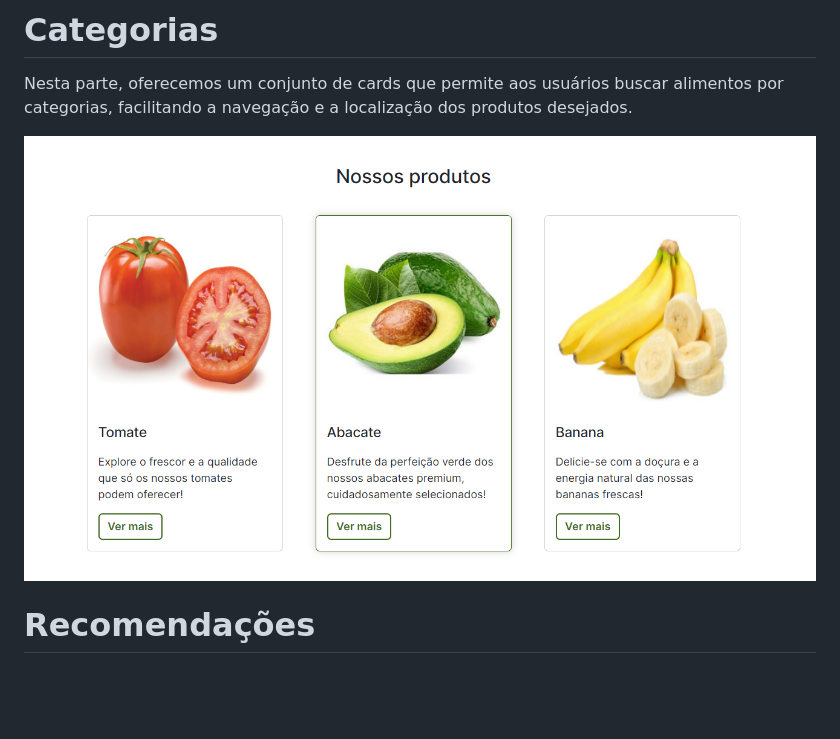
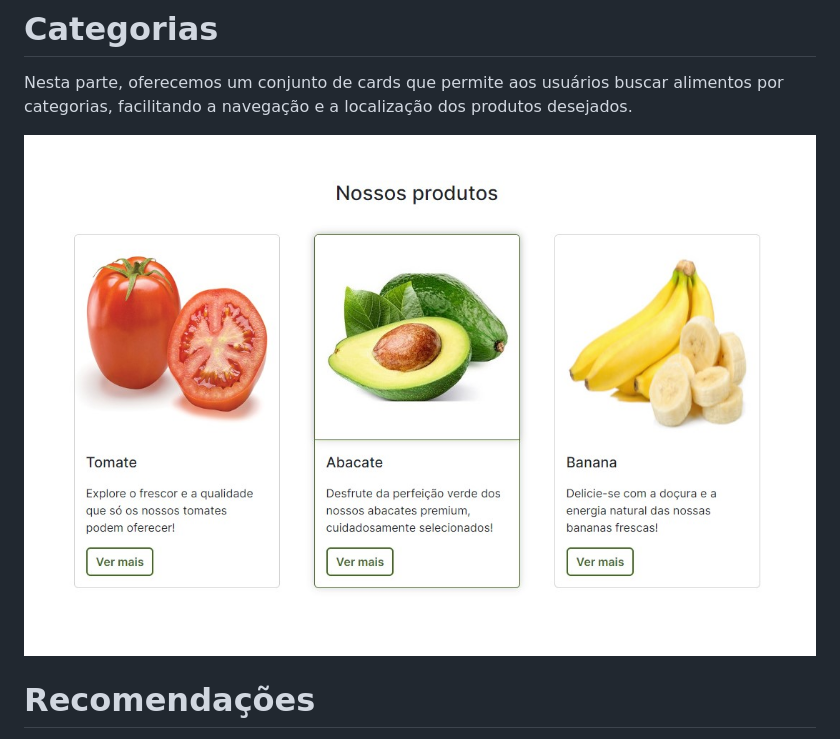
Before and after one commit to andr3felipe/vs13-front-search-organic-html-e-css, a Markdown page: README.md, the part around the change. GitHub-like rendering; pictures changed too: assets/readme-imgs/nossos-produtos.jpg (added), assets/readme-imgs/products-container.png (deleted); blank space fills up the shorter version.

```diff
--- a/README.md
+++ b/README.md
@@ -75,7 +75,7 @@ Esta seção apresenta um carrossel com imagens relacionadas ao propósito da no
 
 Nesta parte, oferecemos um conjunto de cards que permite aos usuários buscar alimentos por categorias, facilitando a navegação e a localização dos produtos desejados.
 
-<img src="./assets/readme-imgs/products-container.png">
+<img src="./assets/readme-imgs/nossos-produtos.jpg">
 
 # Recomendações
 
```
